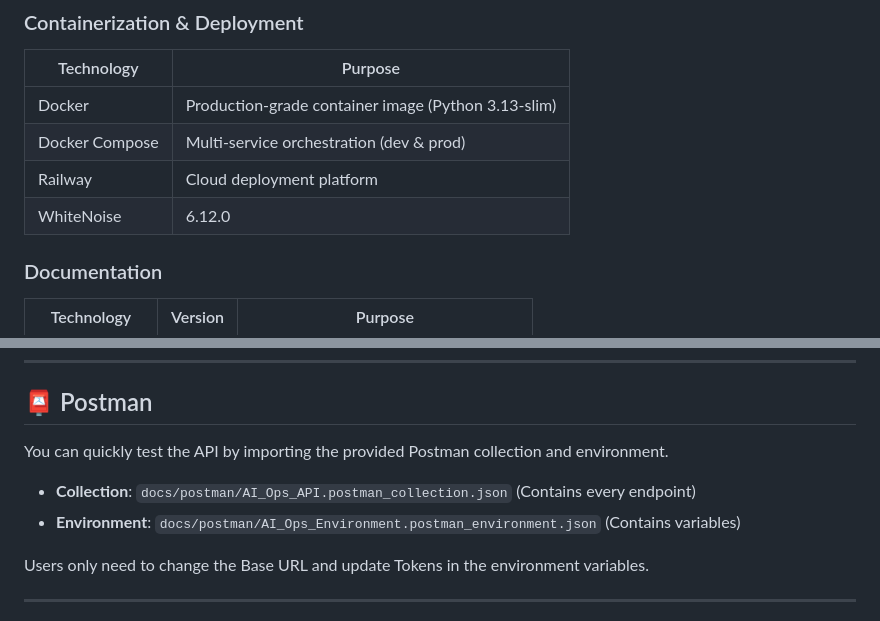
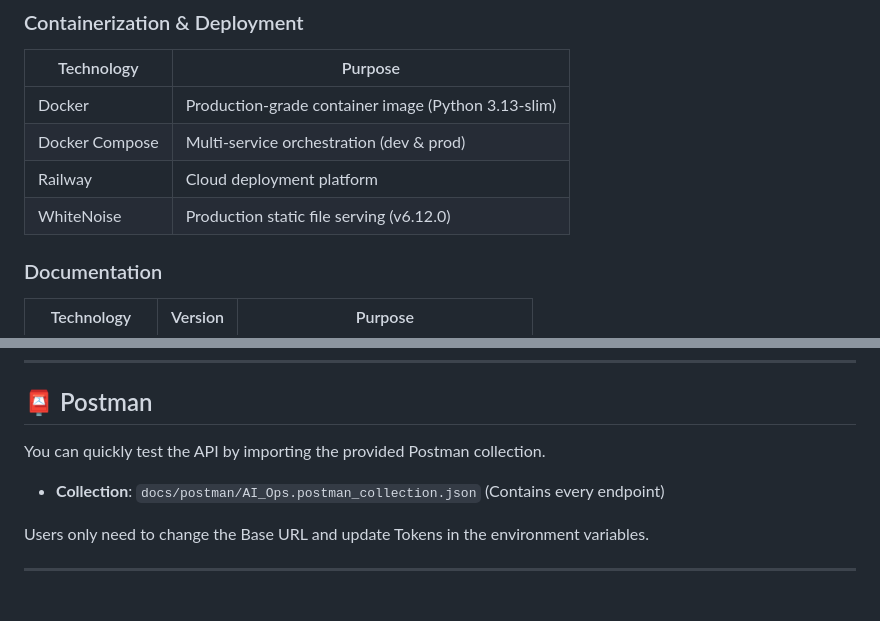
Before and after one commit to Him-Anshu26/ai-ops, a Markdown page: README.md, 2 parts joined by grey strips. Rendered like a GitHub page.

```diff
--- a/README.md
+++ b/README.md
@@ -561,7 +561,7 @@ For self-hosted deployments, use the provided Docker Compose configurations:
 | Docker | Production-grade container image (Python 3.13-slim) |
 | Docker Compose | Multi-service orchestration (dev & prod) |
 | Railway | Cloud deployment platform |
-| WhiteNoise | 6.12.0 | Production static file serving |
+| WhiteNoise | Production static file serving (v6.12.0) |
 
 ### Documentation
 
@@ -903,10 +903,9 @@ All secrets and configuration are managed via `django-environ`. Variables are lo
 
 ## 📮 Postman
 
-You can quickly test the API by importing the provided Postman collection and environment.
-
-- **Collection**: `docs/postman/AI_Ops_API.postman_collection.json` (Contains every endpoint)
-- **Environment**: `docs/postman/AI_Ops_Environment.postman_environment.json` (Contains variables)
+You can quickly test the API by importing the provided Postman collection.
+
+- **Collection**: `docs/postman/AI_Ops.postman_collection.json` (Contains every endpoint)
 
 Users only need to change the Base URL and update Tokens in the environment variables.
 
```
Also changed, not shown: other parts of README.md (+8 -0 lines).
